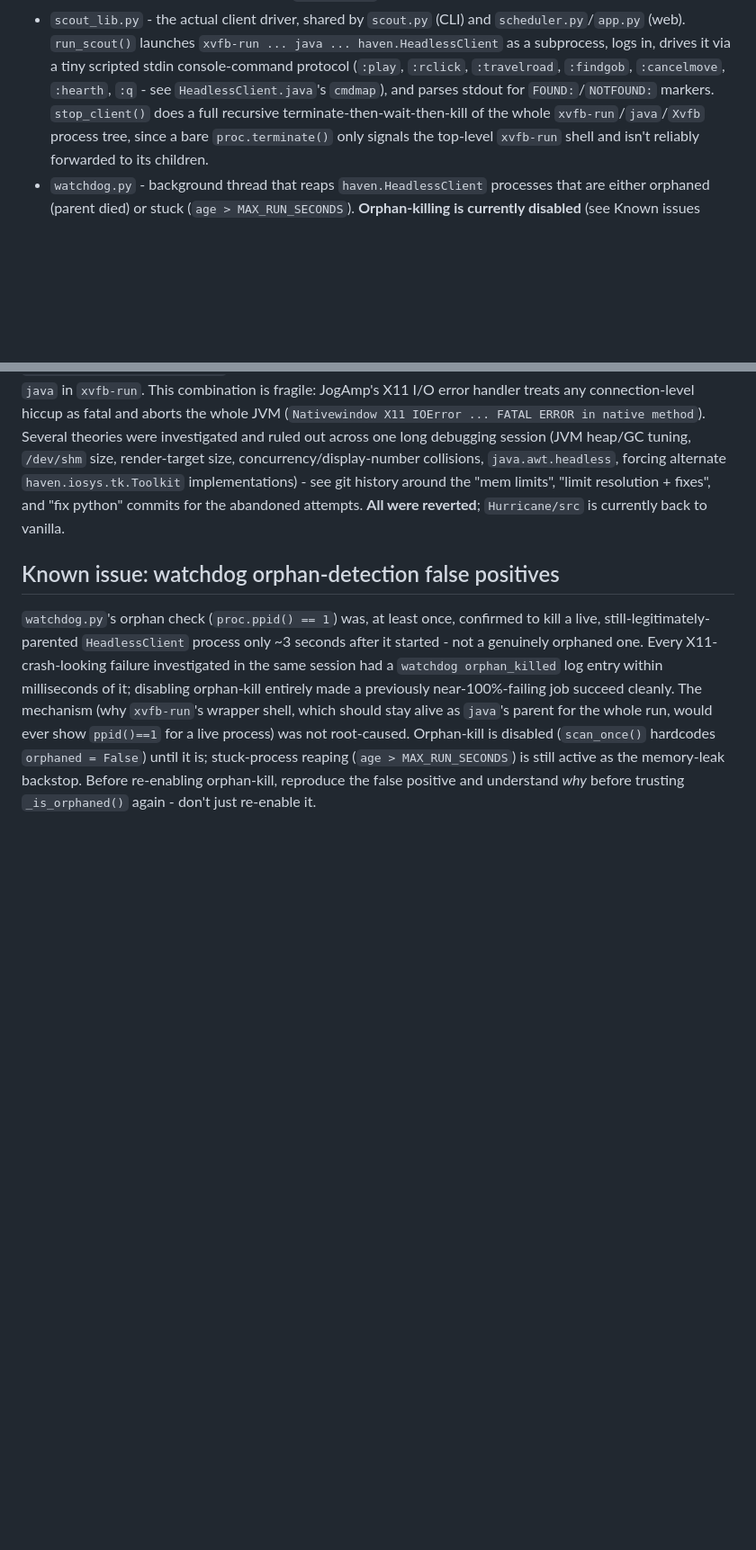
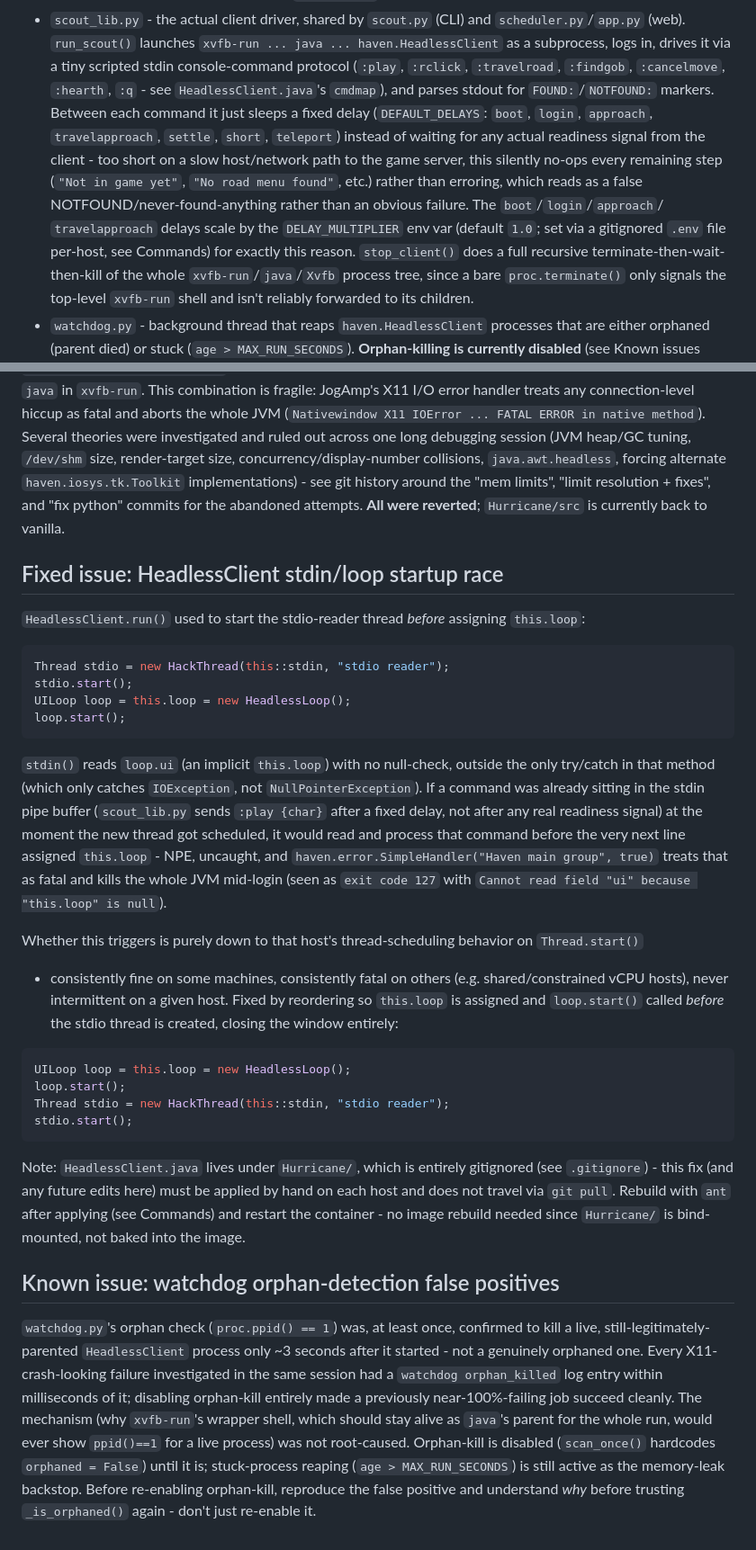
Before and after one commit to Aritain/haven-headless, a Markdown page: CLAUDE.md, 2 parts joined by grey strips. Shown at 90% size. GitHub-like rendering; blank space fills up the shorter version.

Commit message:
bump claude.md

````diff
--- a/CLAUDE.md
+++ b/CLAUDE.md
@@ -56,7 +60,14 @@ No test suite exists in this repo.
   (web). `run_scout()` launches `xvfb-run ... java ... haven.HeadlessClient` as a subprocess, logs in,
   drives it via a tiny scripted stdin console-command protocol (`:play`, `:rclick`, `:travelroad`,
   `:findgob`, `:cancelmove`, `:hearth`, `:q` - see `HeadlessClient.java`'s `cmdmap`), and parses
-  stdout for `FOUND:`/`NOTFOUND:` markers. `stop_client()` does a full recursive
+  stdout for `FOUND:`/`NOTFOUND:` markers. Between each command it just sleeps a fixed delay
+  (`DEFAULT_DELAYS`: `boot`, `login`, `approach`, `travelapproach`, `settle`, `short`, `teleport`)
+  instead of waiting for any actual readiness signal from the client - too short on a slow
+  host/network path to the game server, this silently no-ops every remaining step (`"Not in game
+  yet"`, `"No road menu found"`, etc.) rather than erroring, which reads as a false
+  NOTFOUND/never-found-anything rather than an obvious failure. The `boot`/`login`/`approach`/
+  `travelapproach` delays scale by the `DELAY_MULTIPLIER` env var (default `1.0`; set via a
+  gitignored `.env` file per-host, see Commands) for exactly this reason. `stop_client()` does a full recursive
   terminate-then-wait-then-kill of the whole `xvfb-run`/`java`/`Xvfb` process tree, since a bare
   `proc.terminate()` only signals the top-level `xvfb-run` shell and isn't reliably forwarded to its
   children.
@@ -90,6 +101,42 @@ implementations) - see git history around the "mem limits", "limit resolution +
 python" commits for the abandoned attempts. **All were reverted**; `Hurricane/src` is currently back
 to vanilla.
 
+## Fixed issue: HeadlessClient stdin/loop startup race
+
+`HeadlessClient.run()` used to start the stdio-reader thread *before* assigning `this.loop`:
+
+```java
+Thread stdio = new HackThread(this::stdin, "stdio reader");
+stdio.start();
+UILoop loop = this.loop = new HeadlessLoop();
+loop.start();
+```
+
+`stdin()` reads `loop.ui` (an implicit `this.loop`) with no null-check, outside the only try/catch
+in that method (which only catches `IOException`, not `NullPointerException`). If a command was
+already sitting in the stdin pipe buffer (`scout_lib.py` sends `:play {char}` after a fixed delay,
+not after any real readiness signal) at the moment the new thread got scheduled, it would read and
+process that command before the very next line assigned `this.loop` - NPE, uncaught, and
+`haven.error.SimpleHandler("Haven main group", true)` treats that as fatal and kills the whole JVM
+mid-login (seen as `exit code 127` with `Cannot read field "ui" because "this.loop" is null`).
+
+Whether this triggers is purely down to that host's thread-scheduling behavior on `Thread.start()`
+- consistently fine on some machines, consistently fatal on others (e.g. shared/constrained vCPU
+hosts), never intermittent on a given host. Fixed by reordering so `this.loop` is assigned and
+`loop.start()` called *before* the stdio thread is created, closing the window entirely:
+
+```java
+UILoop loop = this.loop = new HeadlessLoop();
+loop.start();
+Thread stdio = new HackThread(this::stdin, "stdio reader");
+stdio.start();
+```
+
+Note: `HeadlessClient.java` lives under `Hurricane/`, which is entirely gitignored (see
+`.gitignore`) - this fix (and any future edits here) must be applied by hand on each host and does
+not travel via `git pull`. Rebuild with `ant` after applying (see Commands) and restart the
+container - no image rebuild needed since `Hurricane/` is bind-mounted, not baked into the image.
+
 ## Known issue: watchdog orphan-detection false positives
 
 `watchdog.py`'s orphan check (`proc.ppid() == 1`) was, at least once, confirmed to kill a live,
````
Also changed, not shown: other parts of CLAUDE.md (+4 -0 lines).
